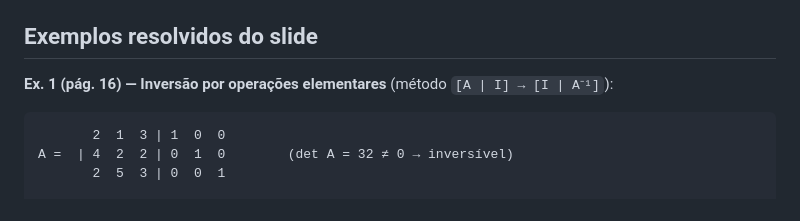
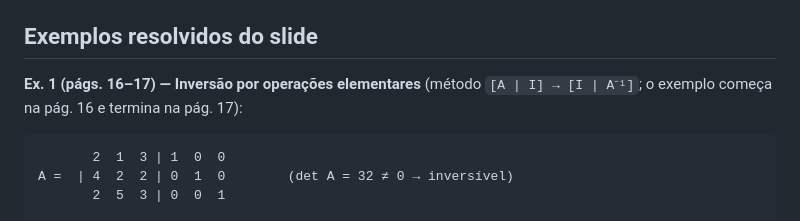
Before and after one commit to 1mscuzbot/2026-8p-algebra-linear, a Markdown page: notas/aula03-inversao-de-matrizes.md, the part around the change. Rendered like a GitHub page.

Commit message:
notas: exemplo 1 de inversão cobre as págs. 16–17 do slide

````diff
--- a/notas/aula03-inversao-de-matrizes.md
+++ b/notas/aula03-inversao-de-matrizes.md
@@ -22,7 +22,7 @@
 
 ## Exemplos resolvidos do slide
 
-**Ex. 1 (pág. 16) — Inversão por operações elementares** (método `[A | I] → [I | A⁻¹]`):
+**Ex. 1 (págs. 16–17) — Inversão por operações elementares** (método `[A | I] → [I | A⁻¹]`; o exemplo começa na pág. 16 e termina na pág. 17):
 
 ```
        2  1  3 | 1  0  0
````
